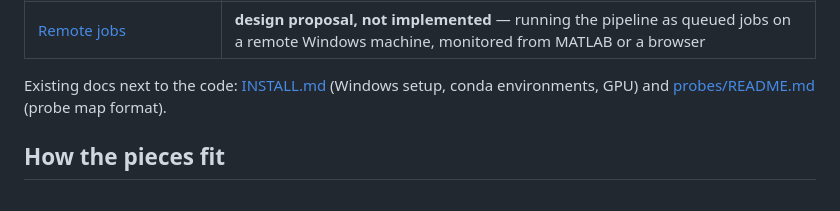
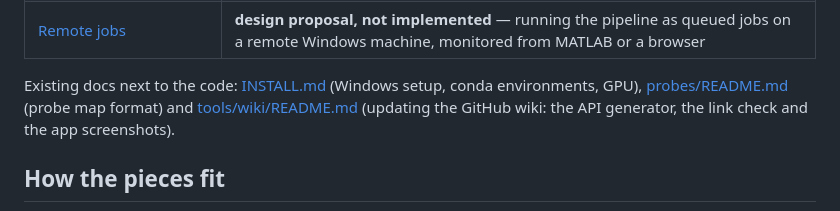
Before and after one commit to dstolz/ephys_analysis, a Markdown page: documentation/README.md, the part around the change. Rendered like a GitHub page.

Commit message:
Reference wiki tools in documentation index
Add pointer to tools/wiki/README.md in the documentation index, explaining
the API generator, link check, and screenshot tools.

Co-Authored-By: Claude Haiku 4.5 <noreply@anthropic.com>

```diff
--- a/documentation/README.md
+++ b/documentation/README.md
@@ -42,8 +42,10 @@ on `pipeline`; `pipeline` does not depend on it. See [Analysis](EphysAnalysis.md
 | [Remote jobs](remote-jobs.md) | **design proposal, not implemented** — running the pipeline as queued jobs on a remote Windows machine, monitored from MATLAB or a browser |
 
 Existing docs next to the code: [INSTALL.md](../pipeline/INSTALL.md) (Windows
-setup, conda environments, GPU) and
-[probes/README.md](../pipeline/probes/README.md) (probe map format).
+setup, conda environments, GPU),
+[probes/README.md](../pipeline/probes/README.md) (probe map format) and
+[tools/wiki/README.md](../tools/wiki/README.md) (updating the GitHub wiki:
+the API generator, the link check and the app screenshots).
 
 ## How the pieces fit
 
```
